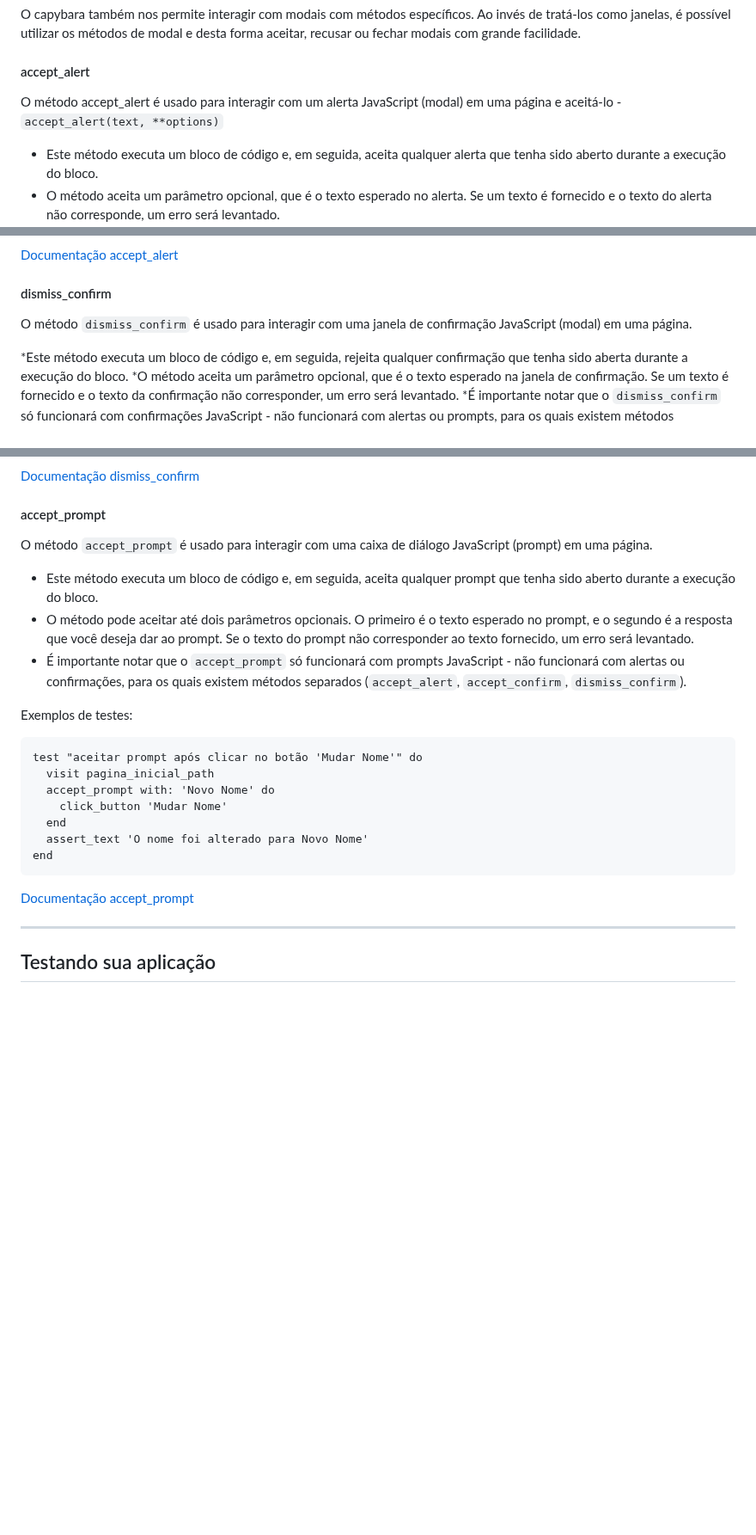
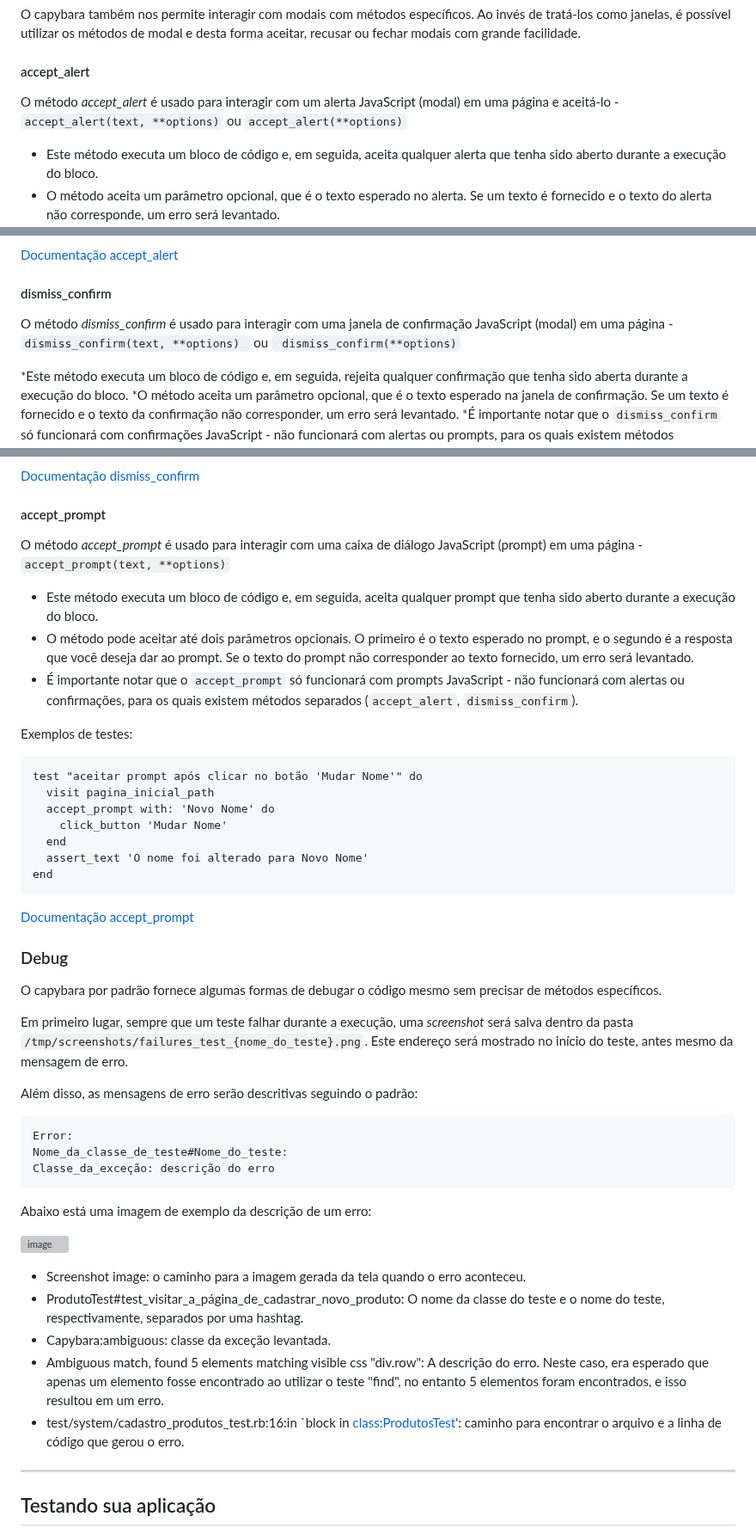
Before and after one commit to Phill9242/capybara_tests, a Markdown page: README.md, 3 parts joined by grey strips. Shown at 86% size. GitHub-like rendering; blank space fills up the shorter version; grey boxes are pictures that could not be loaded.

````diff
--- a/README.md
+++ b/README.md
@@ -756,7 +756,7 @@ O capybara também nos permite interagir com modais com métodos específicos. A
 
 #### accept_alert
 
-O método accept_alert é usado para interagir com um alerta JavaScript (modal) em uma página e aceitá-lo - ```accept_alert(text, **options)```
+O método *accept_alert* é usado para interagir com um alerta JavaScript (modal) em uma página e aceitá-lo - ```accept_alert(text, **options)``` ou ```accept_alert(**options)```
 
 * Este método executa um bloco de código e, em seguida, aceita qualquer alerta que tenha sido aberto durante a execução do bloco.
 * O método aceita um parâmetro opcional, que é o texto esperado no alerta. Se um texto é fornecido e o texto do alerta não corresponde, um erro será levantado.
@@ -789,7 +789,8 @@ end
 
 #### dismiss_confirm
 
-O método `dismiss_confirm` é usado para interagir com uma janela de confirmação JavaScript (modal) em uma página.
+O método *dismiss_confirm* é usado para interagir com uma janela de confirmação JavaScript (modal) em uma página  -
+```dismiss_confirm(text, **options) ``` ou ``` dismiss_confirm(**options)```
 
 *Este método executa um bloco de código e, em seguida, rejeita qualquer confirmação que tenha sido aberta durante a execução do bloco.
 *O método aceita um parâmetro opcional, que é o texto esperado na janela de confirmação. Se um texto é fornecido e o texto da confirmação não corresponder, um erro será levantado.
@@ -822,11 +823,11 @@ end
 
 #### accept_prompt
 
-O método `accept_prompt` é usado para interagir com uma caixa de diálogo JavaScript (prompt) em uma página.
+O método *accept_prompt* é usado para interagir com uma caixa de diálogo JavaScript (prompt) em uma página - `accept_prompt(text, **options)`
 
 * Este método executa um bloco de código e, em seguida, aceita qualquer prompt que tenha sido aberto durante a execução do bloco.
 * O método pode aceitar até dois parâmetros opcionais. O primeiro é o texto esperado no prompt, e o segundo é a resposta que você deseja dar ao prompt. Se o texto do prompt não corresponder ao texto fornecido, um erro será levantado.
-* É importante notar que o `accept_prompt` só funcionará com prompts JavaScript - não funcionará com alertas ou confirmações, para os quais existem métodos separados (`accept_alert`, `accept_confirm`, `dismiss_confirm`).
+* É importante notar que o `accept_prompt` só funcionará com prompts JavaScript - não funcionará com alertas ou confirmações, para os quais existem métodos separados (`accept_alert`,  `dismiss_confirm`).
 
 Exemplos de testes:
 
@@ -841,6 +842,28 @@ end
 ```
 
 [Documentação accept_prompt](https://rubydoc.info/github/teamcapybara/capybara/master/Capybara/Session:accept_prompt)
+
+### Debug
+
+O capybara por padrão fornece algumas formas de debugar o código mesmo sem precisar de métodos específicos.
+
+Em primeiro lugar, sempre que um teste falhar durante a execução, uma *screenshot* será salva dentro da pasta `/tmp/screenshots/failures_test_{nome_do_teste}.png`. Este endereço será mostrado no início do teste, antes mesmo da mensagem de erro.
+
+Além disso, as mensagens de erro serão descritivas seguindo o padrão:
+```
+Error:
+Nome_da_classe_de_teste#Nome_do_teste:
+Classe_da_exceção: descrição do erro
+```
+Abaixo está uma imagem de exemplo da descrição de um erro:
+
+![image](https://github.com/Phill9242/capybara_tests/assets/85121830/c5d1efdf-eab3-4a83-8ce1-7de2034834da)
+
+* Screenshot image: o caminho para a imagem gerada da tela quando o erro aconteceu.
+* ProdutoTest#test_visitar_a_página_de_cadastrar_novo_produto: O nome da classe do teste e o nome do teste, respectivamente, separados por uma hashtag.
+* Capybara:ambiguous: classe da exceção levantada.
+* Ambiguous match, found 5 elements matching visible css "div.row": A descrição do erro. Neste caso, era esperado que apenas um elemento fosse encontrado ao utilizar o teste "find", no entanto 5 elementos foram encontrados, e isso resultou em um erro.
+* test/system/cadastro_produtos_test.rb:16:in `block in <class:ProdutosTest>': caminho para encontrar o arquivo e a linha de código que gerou o erro.
 ___
 
 ## Testando sua aplicação
````
